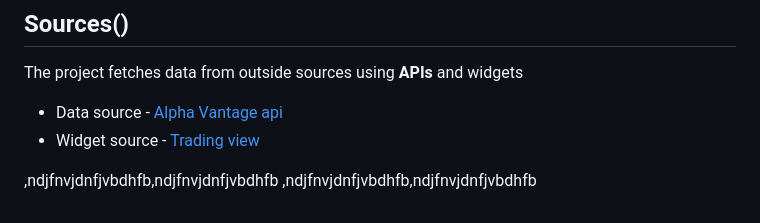
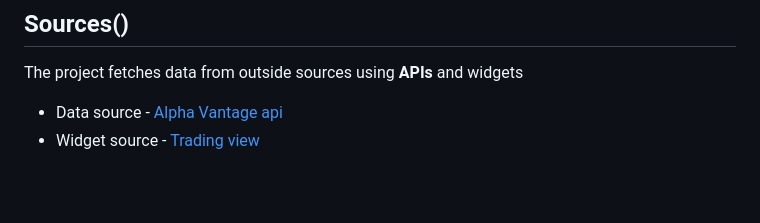
Before and after one commit to edd-ie/Mercury, a Markdown page: README.md, the part around the change. Rendered like a GitHub page; blank space fills up the shorter version.

Commit message:
Updated Documentation

```diff
--- a/README.md
+++ b/README.md
@@ -83,6 +83,3 @@
 The project fetches data from outside sources using **APIs** and widgets
 * Data source - [Alpha Vantage api](https://www.alphavantage.co/documentation/)
 * Widget source - [Trading view](http://tradingview.com/)
-
-,ndjfnvjdnfjvbdhfb,ndjfnvjdnfjvbdhfb
-,ndjfnvjdnfjvbdhfb,ndjfnvjdnfjvbdhfb
```
